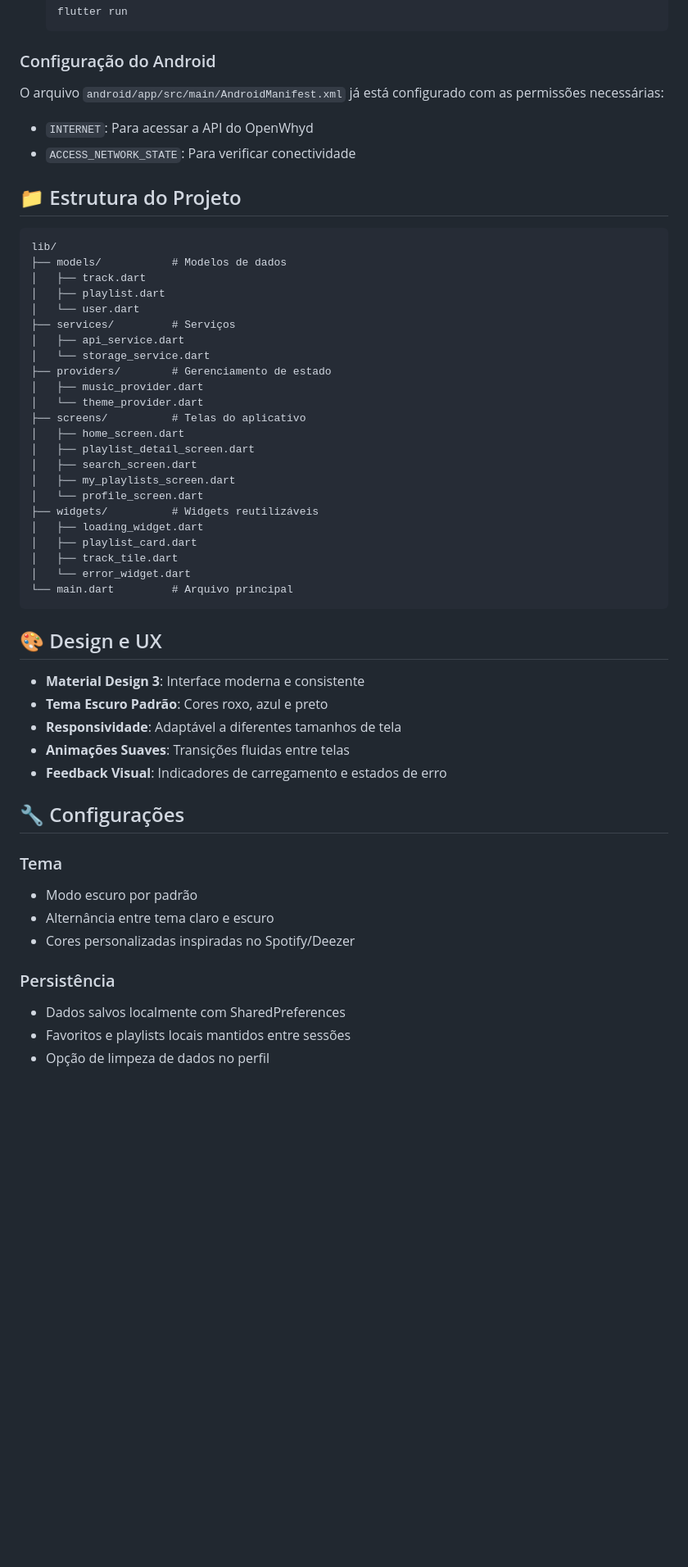
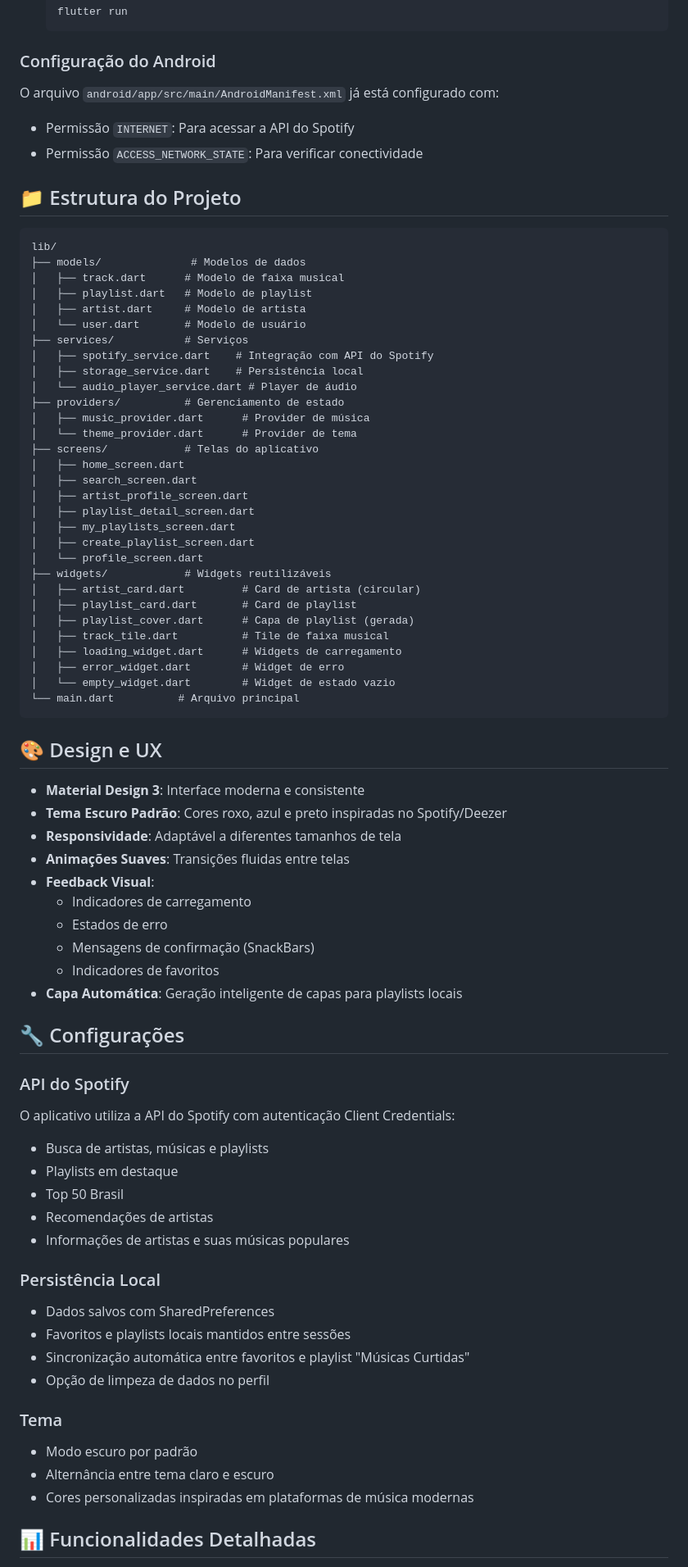
Before and after one commit to Mayronsf/listflow, a Markdown page: README.md, the part around one of its changes. Shown at 82% size. Rendered like a GitHub page; blank space fills up the shorter version.

````diff
--- a/README.md
+++ b/README.md
@@ -78,55 +135,78 @@ Um aplicativo Flutter para curadoria musical que consome a API pública do OpenW
 
 ### Configuração do Android
 
-O arquivo `android/app/src/main/AndroidManifest.xml` já está configurado com as permissões necessárias:
-- `INTERNET`: Para acessar a API do OpenWhyd
-- `ACCESS_NETWORK_STATE`: Para verificar conectividade
+O arquivo `android/app/src/main/AndroidManifest.xml` já está configurado com:
+- Permissão `INTERNET`: Para acessar a API do Spotify
+- Permissão `ACCESS_NETWORK_STATE`: Para verificar conectividade
 
 ## 📁 Estrutura do Projeto
 
 ```
 lib/
-├── models/           # Modelos de dados
-│   ├── track.dart
-│   ├── playlist.dart
-│   └── user.dart
-├── services/         # Serviços
-│   ├── api_service.dart
-│   └── storage_service.dart
-├── providers/        # Gerenciamento de estado
-│   ├── music_provider.dart
-│   └── theme_provider.dart
-├── screens/          # Telas do aplicativo
+├── models/              # Modelos de dados
+│   ├── track.dart      # Modelo de faixa musical
+│   ├── playlist.dart   # Modelo de playlist
+│   ├── artist.dart     # Modelo de artista
+│   └── user.dart       # Modelo de usuário
+├── services/           # Serviços
+│   ├── spotify_service.dart    # Integração com API do Spotify
+│   ├── storage_service.dart    # Persistência local
+│   └── audio_player_service.dart # Player de áudio
+├── providers/          # Gerenciamento de estado
+│   ├── music_provider.dart      # Provider de música
+│   └── theme_provider.dart      # Provider de tema
+├── screens/            # Telas do aplicativo
 │   ├── home_screen.dart
+│   ├── search_screen.dart
+│   ├── artist_profile_screen.dart
 │   ├── playlist_detail_screen.dart
-│   ├── search_screen.dart
 │   ├── my_playlists_screen.dart
+│   ├── create_playlist_screen.dart
 │   └── profile_screen.dart
-├── widgets/          # Widgets reutilizáveis
-│   ├── loading_widget.dart
-│   ├── playlist_card.dart
-│   ├── track_tile.dart
-│   └── error_widget.dart
-└── main.dart         # Arquivo principal
+├── widgets/            # Widgets reutilizáveis
+│   ├── artist_card.dart         # Card de artista (circular)
+│   ├── playlist_card.dart       # Card de playlist
+│   ├── playlist_cover.dart      # Capa de playlist (gerada)
+│   ├── track_tile.dart          # Tile de faixa musical
+│   ├── loading_widget.dart      # Widgets de carregamento
+│   ├── error_widget.dart        # Widget de erro
+│   └── empty_widget.dart        # Widget de estado vazio
+└── main.dart          # Arquivo principal
 ```
 
 ## 🎨 Design e UX
 
 - **Material Design 3**: Interface moderna e consistente
-- **Tema Escuro Padrão**: Cores roxo, azul e preto
+- **Tema Escuro Padrão**: Cores roxo, azul e preto inspiradas no Spotify/Deezer
 - **Responsividade**: Adaptável a diferentes tamanhos de tela
 - **Animações Suaves**: Transições fluidas entre telas
-- **Feedback Visual**: Indicadores de carregamento e estados de erro
+- **Feedback Visual**:
+  - Indicadores de carregamento
+  - Estados de erro
+  - Mensagens de confirmação (SnackBars)
+  - Indicadores de favoritos
+- **Capa Automática**: Geração inteligente de capas para playlists locais
 
 ## 🔧 Configurações
+
+### API do Spotify
+O aplicativo utiliza a API do Spotify com autenticação Client Credentials:
+- Busca de artistas, músicas e playlists
+- Playlists em destaque
+- Top 50 Brasil
+- Recomendações de artistas
+- Informações de artistas e suas músicas populares
+
+### Persistência Local
+- Dados salvos com SharedPreferences
+- Favoritos e playlists locais mantidos entre sessões
+- Sincronização automática entre favoritos e playlist "Músicas Curtidas"
+- Opção de limpeza de dados no perfil
 
 ### Tema
 - Modo escuro por padrão
 - Alternância entre tema claro e escuro
-- Cores personalizadas inspiradas no Spotify/Deezer
+- Cores personalizadas inspiradas em plataformas de música modernas
 
-### Persistência
-- Dados salvos localmente com SharedPreferences
-- Favoritos e playlists locais mantidos entre sessões
-- Opção de limpeza de dados no perfil
+## 📊 Funcionalidades Detalhadas
 
````
Also changed, not shown: other parts of README.md (+138 -54 lines).
